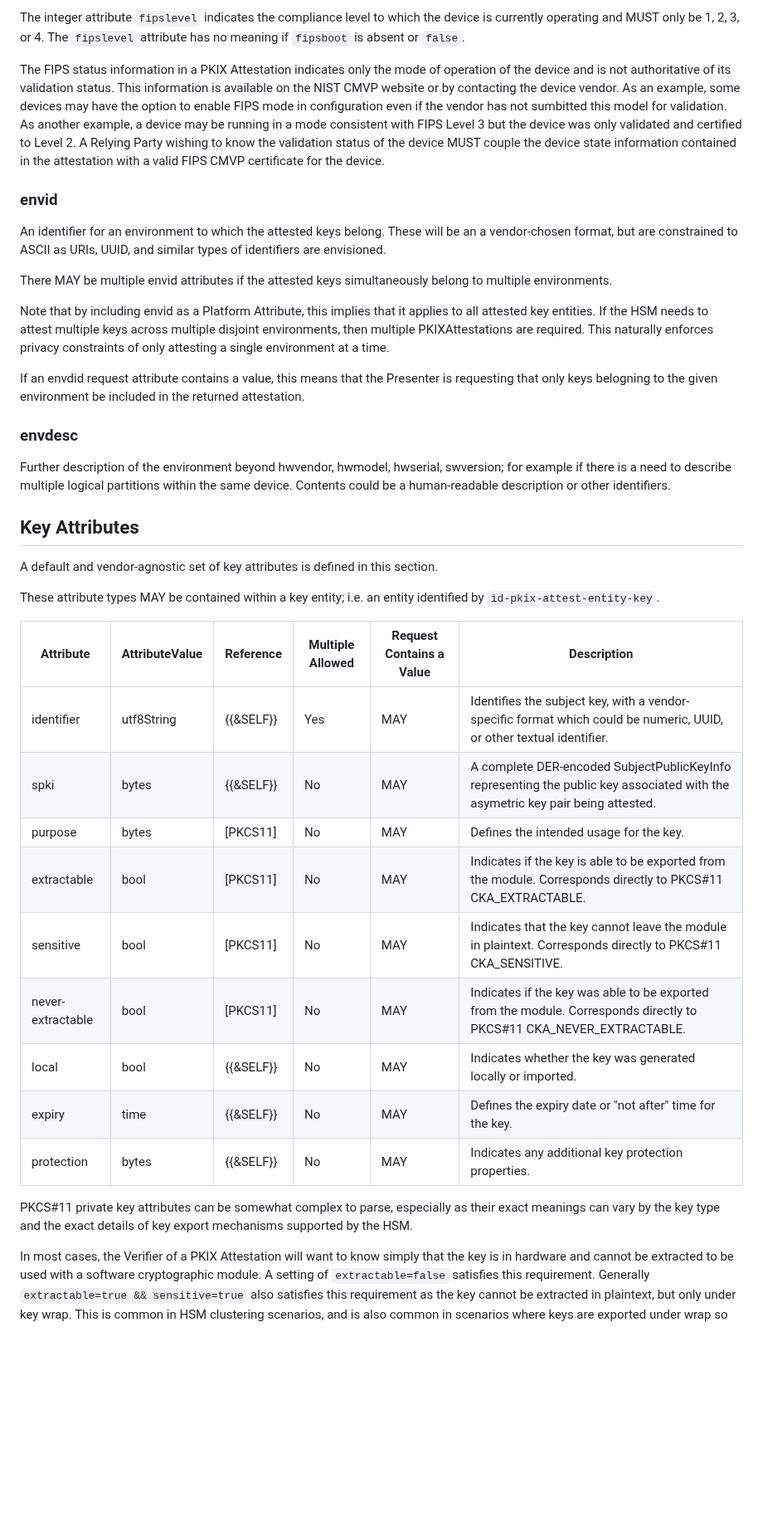
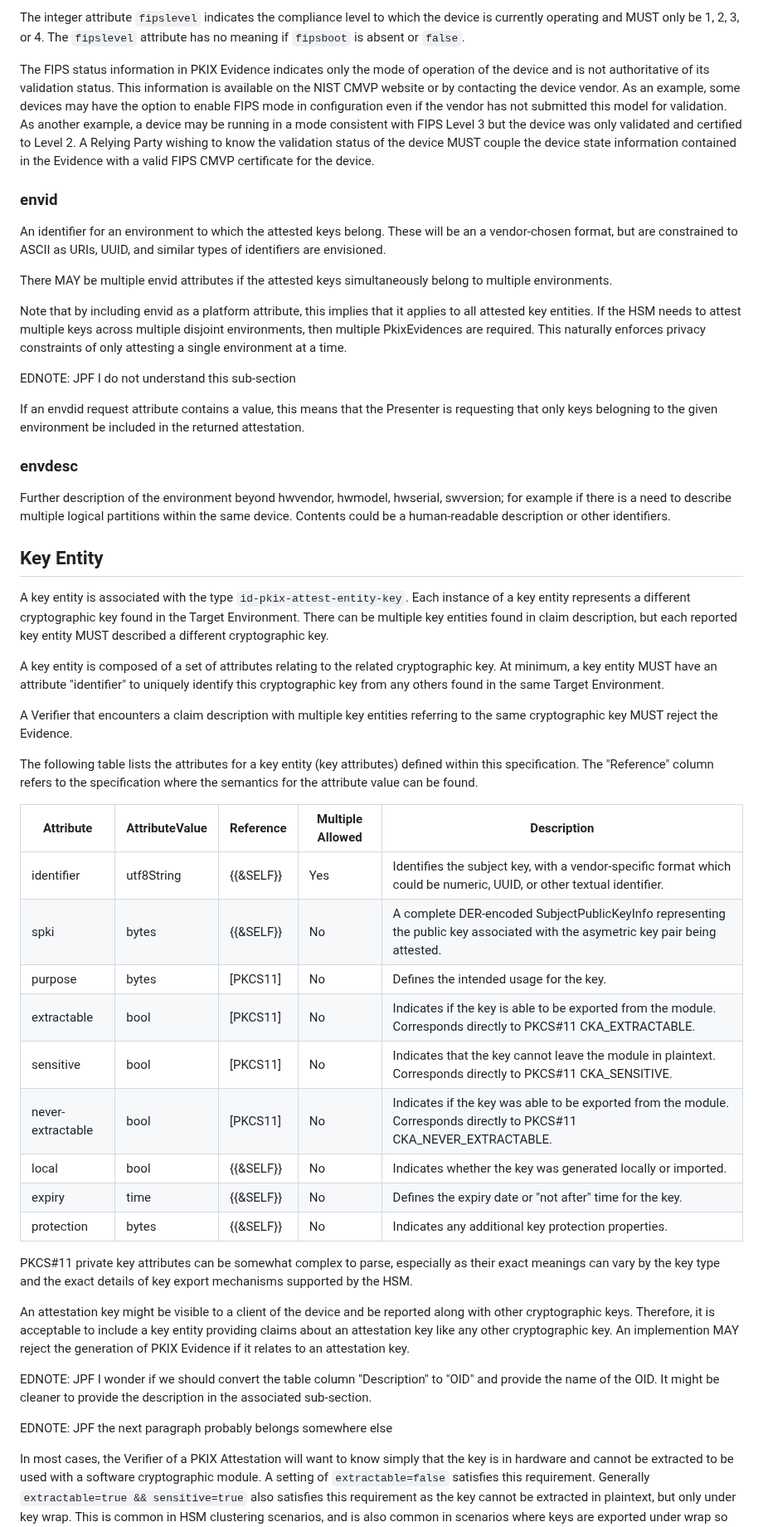
Before and after one commit to ietf-rats-wg/key-attestation, a Markdown page: draft-ietf-rats-pkix-key-attestation.md, the part around one of its changes. Shown at 83% size. Drawn GitHub-style; blank space fills up the shorter version.

Commit message:
Complete the re-writing of the entities.

```diff
--- a/draft-ietf-rats-pkix-key-attestation.md
+++ b/draft-ietf-rats-pkix-key-attestation.md
@@ -623,10 +605,10 @@ The UTF8String attribet `fipsver` indicates the version of the FIPS CMVP specifi
 
 The integer attribute `fipslevel` indicates the compliance level to which the device is currently operating and MUST only be 1, 2, 3, or 4. The `fipslevel` attribute has no meaning if `fipsboot` is absent or `false`.
 
-The FIPS status information in a PKIX Attestation indicates only the mode of operation of the device and is not authoritative of its validation status.
+The FIPS status information in PKIX Evidence indicates only the mode of operation of the device and is not authoritative of its validation status.
 This information is available on the NIST CMVP website or by contacting the device vendor.
-As an example, some devices may have the option to enable FIPS mode in configuration even if the vendor has not sumbitted this model for validation. As another example, a device may be running in a mode consistent with FIPS Level 3 but the device was only validated and certified to Level 2.
-A Relying Party wishing to know the validation status of the device MUST couple the device state information contained in the attestation with a valid FIPS CMVP certificate for the device.
+As an example, some devices may have the option to enable FIPS mode in configuration even if the vendor has not submitted this model for validation. As another example, a device may be running in a mode consistent with FIPS Level 3 but the device was only validated and certified to Level 2.
+A Relying Party wishing to know the validation status of the device MUST couple the device state information contained in the Evidence with a valid FIPS CMVP certificate for the device.
 
 ### envid
 
@@ -634,7 +616,9 @@ An identifier for an environment to which the attested keys belong. These will b
 
 There MAY be multiple envid attributes if the attested keys simultaneously belong to multiple environments.
 
-Note that by including envid as a Platform Attribute, this implies that it applies to all attested key entities. If the HSM needs to attest multiple keys across multiple disjoint environments, then multiple PKIXAttestations are required. This naturally enforces privacy constraints of only attesting a single environment at a time.
+Note that by including envid as a platform attribute, this implies that it applies to all attested key entities. If the HSM needs to attest multiple keys across multiple disjoint environments, then multiple PkixEvidences are required. This naturally enforces privacy constraints of only attesting a single environment at a time.
+
+EDNOTE: JPF I do not understand this sub-section
 
 If an envdid request attribute contains a value, this means that the Presenter is requesting that only keys belogning to the given environment be included in the returned attestation.
 
@@ -643,24 +627,45 @@ If an envdid request attribute contains a value, this means that the Presenter i
 Further description of the environment beyond hwvendor, hwmodel, hwserial, swversion; for example if there is a need to describe multiple logical partitions within the same device. Contents could be a human-readable description or other identifiers.
 
 
-## Key Attributes
+## Key Entity
 
-A default and vendor-agnostic set of key attributes is defined in this section.
+A key entity is associated with the type `id-pkix-attest-entity-key`. Each instance of a
+key entity represents a different cryptographic key found in the Target Environment. There can
+be multiple key entities found in claim description, but each reported key entity MUST
+described a different cryptographic key.
 
-These attribute types MAY be contained within a key entity; i.e. an entity identified by `id-pkix-attest-entity-key`.
+A key entity is composed of a set of attributes relating to the related cryptographic key. At
+minimum, a key entity MUST have an attribute "identifier" to uniquely identify this cryptographic
+key from any others found in the same Target Environment.
 
-| Attribute       | AttributeValue  | Reference           | Multiple Allowed | Request Contains a Value | Description     |
-| ---             | ---             | ---                 | ---              | ---             | ---           |
-| identifier      | utf8String      | {{&SELF}}           | Yes              | MAY             | Identifies the subject key, with a vendor-specific format which could be numeric, UUID, or other textual identifier. |
-| spki            | bytes           | {{&SELF}}           | No               | MAY             | A complete DER-encoded SubjectPublicKeyInfo representing the public key associated with the asymetric key pair being attested. |
-| purpose         | bytes           | [PKCS11]            | No               | MAY             | Defines the intended usage for the key. |
-| extractable     | bool            | [PKCS11]            | No               | MAY             | Indicates if the key is able to be exported from the module. Corresponds directly to PKCS#11 CKA_EXTRACTABLE. |
-| sensitive       | bool            | [PKCS11]            | No               | MAY             | Indicates that the key cannot leave the module in plaintext. Corresponds directly to PKCS#11 CKA_SENSITIVE. |
-| never-extractable | bool          | [PKCS11]            | No               | MAY             | Indicates if the key was able to be exported from the module. Corresponds directly to PKCS#11  CKA_NEVER_EXTRACTABLE. |
-| local           | bool            | {{&SELF}}           | No               | MAY             | Indicates whether the key was generated locally or imported. |
-| expiry          | time            | {{&SELF}}           | No               | MAY             | Defines the expiry date or "not after" time for the key. |
-| protection      | bytes           | {{&SELF}}           | No               | MAY             | Indicates any additional key protection properties. |
+A Verifier that encounters a claim description with multiple key entities referring to the
+same cryptographic key MUST reject the Evidence.
+
+The following table lists the attributes for a key entity (key attributes) defined
+within this specification. The "Reference" column refers to the specification where the semantics
+for the attribute value can be found.
+
+| Attribute         | AttributeValue  | Reference           | Multiple Allowed | Description |
+| ---               | ---             | ---                 | ---              | ---         |
+| identifier        | utf8String      | {{&SELF}}           | Yes              | Identifies the subject key, with a vendor-specific format which could be numeric, UUID, or other textual identifier. |
+| spki              | bytes           | {{&SELF}}           | No               | A complete DER-encoded SubjectPublicKeyInfo representing the public key associated with the asymetric key pair being attested. |
+| purpose           | bytes           | [PKCS11]            | No               | Defines the intended usage for the key. |
+| extractable       | bool            | [PKCS11]            | No               | Indicates if the key is able to be exported from the module. Corresponds directly to PKCS#11 CKA_EXTRACTABLE. |
+| sensitive         | bool            | [PKCS11]            | No               | Indicates that the key cannot leave the module in plaintext. Corresponds directly to PKCS#11 CKA_SENSITIVE. |
+| never-extractable | bool            | [PKCS11]            | No               | Indicates if the key was able to be exported from the module. Corresponds directly to PKCS#11  CKA_NEVER_EXTRACTABLE. |
+| local             | bool            | {{&SELF}}           | No               | Indicates whether the key was generated locally or imported. |
+| expiry            | time            | {{&SELF}}           | No               | Defines the expiry date or "not after" time for the key. |
+| protection        | bytes           | {{&SELF}}           | No               | Indicates any additional key protection properties. |
 
 PKCS#11 private key attributes can be somewhat complex to parse, especially as their exact meanings can vary by the key type and the exact details of key export mechanisms supported by the HSM.
 
+An attestation key might be visible to a client of the device and be reported along with other cryptographic keys. Therefore,
+it is acceptable to include a key entity providing claims about an attestation key like any other cryptographic key. An
+implemention MAY reject the generation of PKIX Evidence if it relates to an attestation key.
+
+EDNOTE: JPF I wonder if we should convert the table column "Description" to "OID" and provide the name
+of the OID. It might be cleaner to provide the description in the associated sub-section.
+
+EDNOTE: JPF the next paragraph probably belongs somewhere else
+
 In most cases, the Verifier of a PKIX Attestation will want to know simply that the key is in hardware and cannot be extracted to be used with a software cryptographic module. A setting of `extractable=false` satisfies this requirement. Generally `extractable=true && sensitive=true` also satisfies this requirement as the key cannot be extracted in plaintext, but only under key wrap. This is common in HSM clustering scenarios, and is also common in scenarios where keys are exported under wrap so that they can be stored in an off-board database for re-import later, thus allowing the HSM to protect and manage a much larger set of keys than it has internal memory for. The `never-extractable` and `local` attributes give additional assurance that the key has always been in hardware and was not imported from software.
```
Also changed, not shown: other parts of draft-ietf-rats-pkix-key-attestation.md (+149 -106 lines).
